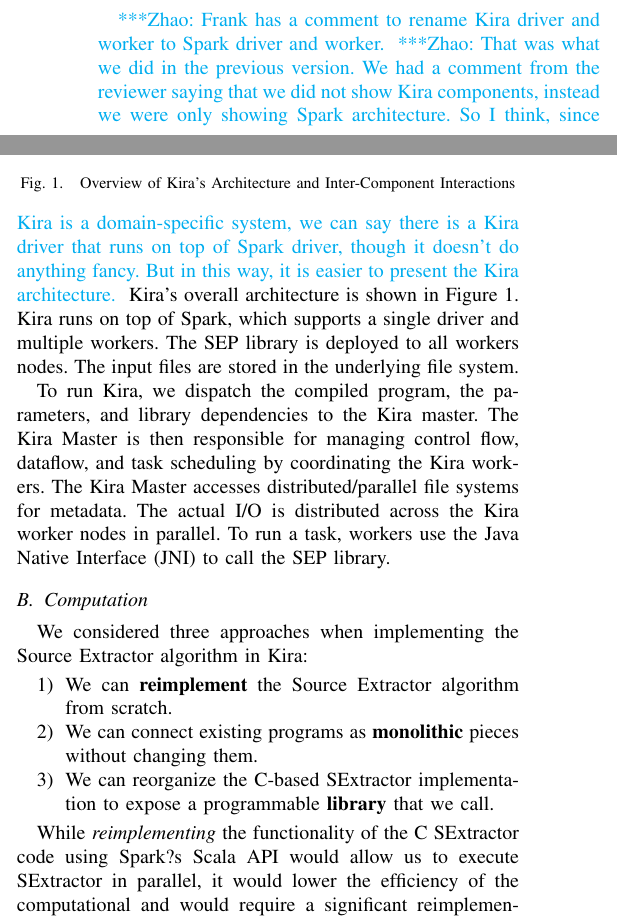
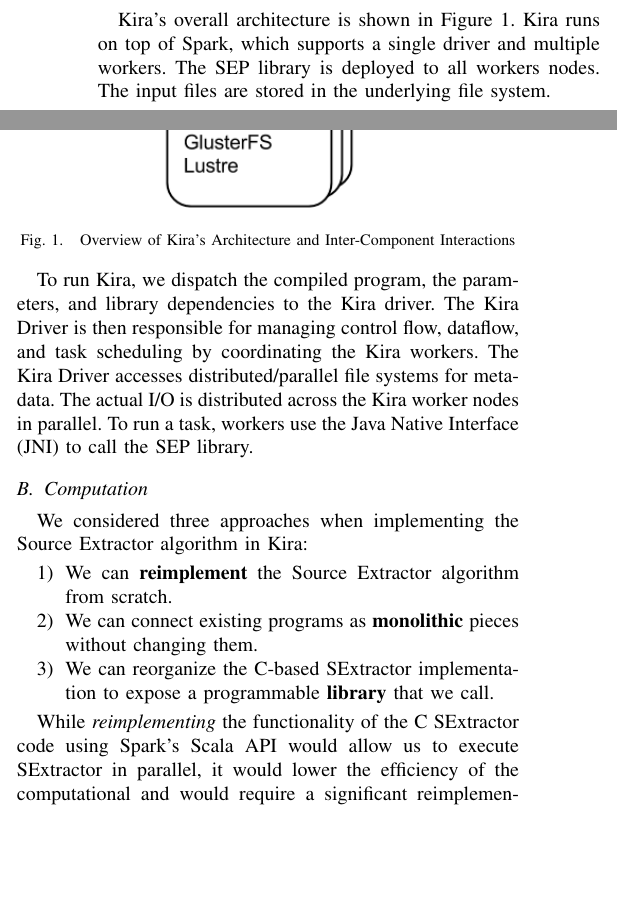
Before and after one commit to fnothaft/BigData_2015, a LaTeX paper (Kira.tex): two parts of the columns of page 3 of 10, joined at a grey line, cut at the place of the change, the shorter picture padded with empty space. Compiled offline with pdfLaTeX.

Commit message:
Updated sections 5 and 6.

```diff
--- a/Kira.tex
+++ b/Kira.tex
@@ -388,12 +388,16 @@
 
 \subsection{Architecture Overview}
 \label{sec:Design-Overview}
-\zhaonote{Frank has a comment to rename Kira driver and worker to Spark driver and worker.}
-\zhaonote{That was what we did in the previous version. We had a comment from the reviewer
-saying that we did not show Kira components, instead we were only showing Spark architecture.
-So I think, since Kira is a domain-specific system, we can say there is a Kira driver that runs
-on top of Spark driver, though it doesn't do anything fancy. But in this way, it is easier to present
-the Kira architecture.}
+%\zhaonote{Frank has a comment to rename Kira driver and worker to Spark driver and worker.}
+%\zhaonote{That was what we did in the previous version. We had a comment from the reviewer
+%saying that we did not show Kira components, instead we were only showing Spark architecture.
+%So I think, since Kira is a domain-specific system, we can say there is a Kira driver that runs
+%on top of Spark driver, though it doesn't do anything fancy. But in this way, it is easier to present
+%the Kira architecture.}
+
+% Sorry, forgot about that reviewer comment. I think the reviewer is wrong, but alas, reviewers
+% are like customers. Specifically, the reviewer is always right... -FAN
+
 Kira's overall architecture is shown in Figure~\ref{fig:architecture}.
 Kira runs on top of Spark, which supports a single driver and multiple workers.
 The SEP library is deployed to all workers nodes. The input files are
@@ -409,10 +413,10 @@
 \end{figure}
 
 
-To run Kira, we dispatch the compiled program, the parameters, and library dependencies to the Kira master.
-The Kira Master is then responsible for managing control flow, dataflow, and task scheduling
+To run Kira, we dispatch the compiled program, the parameters, and library dependencies to the Kira driver.
+The Kira Driver is then responsible for managing control flow, dataflow, and task scheduling
 by coordinating the Kira workers.
-The Kira Master accesses distributed/parallel file systems for metadata.
+The Kira Driver accesses distributed/parallel file systems for metadata.
 The actual I/O is distributed across the Kira worker nodes in
 parallel. To run a task, workers use the Java Native Interface (JNI) to call the SEP library.
 
@@ -427,14 +431,12 @@
 \textbf{library} that we call.
 \end{enumerate}
 
-While \emph{reimplementing} the functionality of the C SExtractor code using Spark?s Scala API
+While \emph{reimplementing} the functionality of the C SExtractor code using Spark's Scala API
 would allow us to execute SExtractor in parallel, it would lower the efficiency of the computational
 and would require a significant reimplementation effort.
 The \emph{monolithic} approach would not involve a modification to the original executable. While we could
 integrate with the original codebase at this level, this would lock us in to the hardcoded program logic
 of the original program. In our example, this would prevent us from running an iterative source extraction
-pipeline.  We demonstrated an example of this in~\S\ref{sec:Background-SE}.
-
-In order to not be locked in to the rigid control flow limitations of the \emph{monolithic} model,
+pipeline.  We demonstrated an example of this in~\S\ref{sec:Background-SE}. In order to not be locked in to the rigid control flow limitations of the \emph{monolithic} model,
 we instead propose a \emph{library}-based model.
 This approach allows us to reuse the legacy code base without sacrificing control-flow flexibility.
```
Also changed, not shown: Kira.tex (10 more changed lines).
